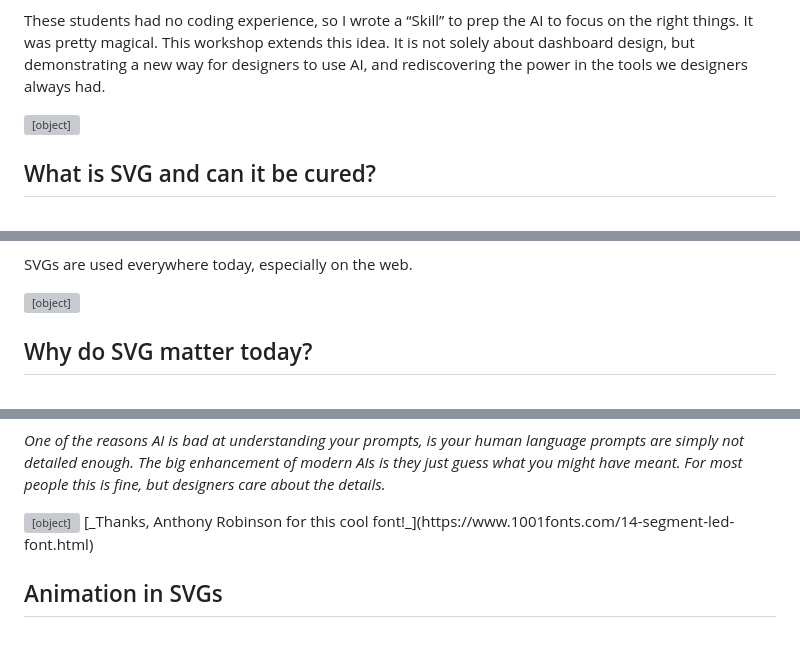
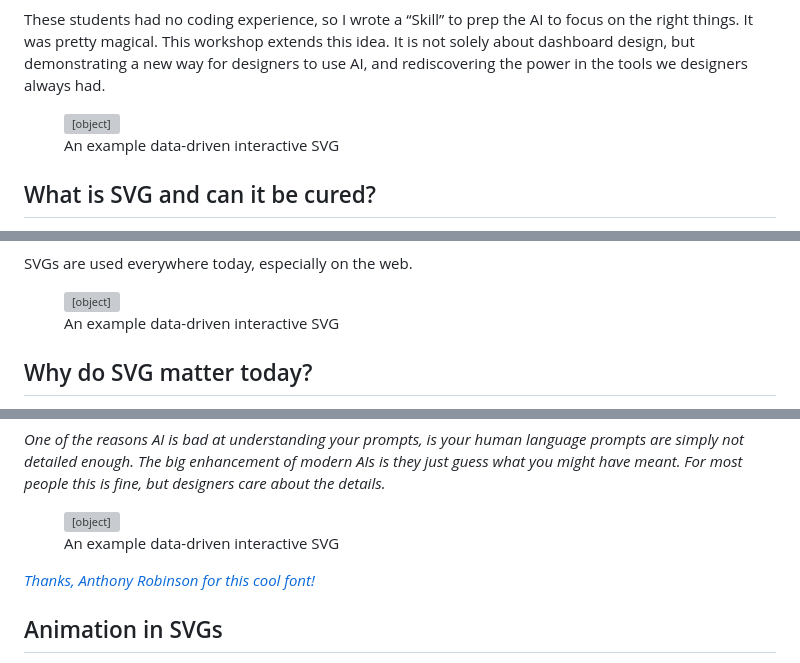
Before and after one commit to steveturbek/Designing-Interactive-SVGs-with-AI, a Markdown page: README.md, 3 parts joined by grey strips. GitHub-like rendering; blank space fills up the shorter version; grey boxes are pictures that could not be loaded.

Commit message:
edits and move code example up

```diff
--- a/README.md
+++ b/README.md
@@ -54,6 +94,11 @@ These students had no coding experience, so I wrote a “Skill” to prep the AI
 <object data="images/battery.svg" type="image/svg+xml" width="300" class="interstitial_svg">
   <img src="images/battery.svg" alt="Battery Gauge SVG" />
 </object>
+
+<figcaption>
+   An example data-driven interactive SVG
+</figcaption>
+</figure>
 
 ## What is SVG and can it be cured?
 
@@ -77,6 +123,11 @@ SVGs are used everywhere today, especially on the web.
 <object data="images/compass.svg" type="image/svg+xml" width="300" class="interstitial_svg">
   <img src="images/compass.svg" alt="Compass Gauge SVG" />
 </object>
+
+<figcaption>
+   An example data-driven interactive SVG
+</figcaption>
+</figure>
 
 ## Why do SVG matter today?
 
@@ -102,6 +154,11 @@ _One of the reasons AI is bad at understanding your prompts, is your human langu
 <object data="images/speed.svg" type="image/svg+xml" width="400" class="interstitial_svg">
   <img src="images/speed.svg" alt="Speed Gauge SVG" />
 </object>
+<figcaption>
+   An example data-driven interactive SVG
+</figcaption>
+</figure>
+
 [_Thanks, Anthony Robinson for this cool font!_](https://www.1001fonts.com/14-segment-led-font.html)
 
 ## Animation in SVGs
```
Also changed, not shown: other parts of README.md (+76 -36 lines).
